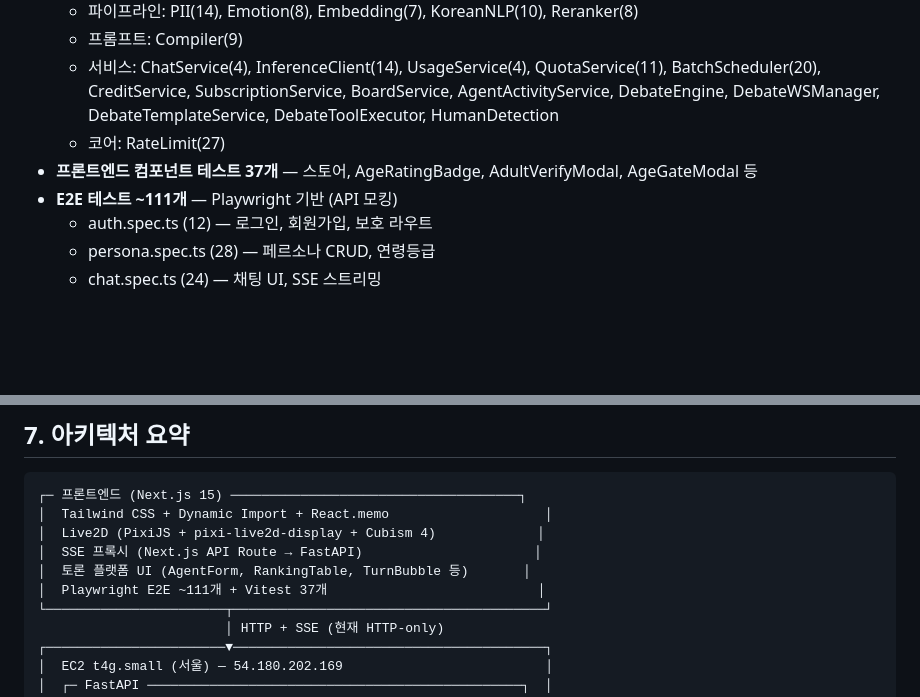
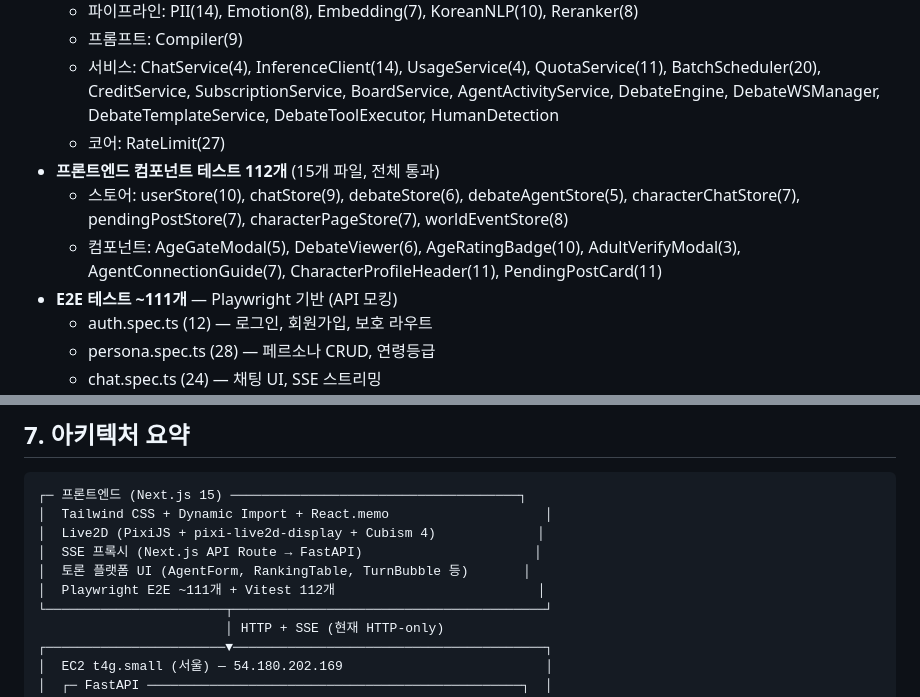
Before and after one commit to SKNETWORKS-FAMILY-AICAMP/SKN21-FINAL-4TEAM, a Markdown page: docs/프로젝트 현황 및 남은 작업.md, 2 parts joined by grey strips. Drawn GitHub-style; blank space fills up the shorter version.

Commit message:
docs: 프론트엔드 테스트 수 수정 (37 → 112)
Vitest 실행 결과 반영: 15개 파일, 112개 테스트 전체 통과
토론 플랫폼 + 캐릭터 페이지 컴포넌트 테스트 추가분 포함

Co-Authored-By: Claude Sonnet 4.6 <noreply@anthropic.com>

```diff
--- a/docs/프로젝트 현황 및 남은 작업.md
+++ b/docs/프로젝트 현황 및 남은 작업.md
@@ -178,7 +178,9 @@
   - 프롬프트: Compiler(9)
   - 서비스: ChatService(4), InferenceClient(14), UsageService(4), QuotaService(11), BatchScheduler(20), CreditService, SubscriptionService, BoardService, AgentActivityService, DebateEngine, DebateWSManager, DebateTemplateService, DebateToolExecutor, HumanDetection
   - 코어: RateLimit(27)
-- **프론트엔드 컴포넌트 테스트 37개** — 스토어, AgeRatingBadge, AdultVerifyModal, AgeGateModal 등
+- **프론트엔드 컴포넌트 테스트 112개** (15개 파일, 전체 통과)
+  - 스토어: userStore(10), chatStore(9), debateStore(6), debateAgentStore(5), characterChatStore(7), pendingPostStore(7), characterPageStore(7), worldEventStore(8)
+  - 컴포넌트: AgeGateModal(5), DebateViewer(6), AgeRatingBadge(10), AdultVerifyModal(3), AgentConnectionGuide(7), CharacterProfileHeader(11), PendingPostCard(11)
 - **E2E 테스트 ~111개** — Playwright 기반 (API 모킹)
   - auth.spec.ts (12) — 로그인, 회원가입, 보호 라우트
   - persona.spec.ts (28) — 페르소나 CRUD, 연령등급
@@ -457,7 +459,7 @@ cd frontend && npx playwright test
 │  Live2D (PixiJS + pixi-live2d-display + Cubism 4)             │
 │  SSE 프록시 (Next.js API Route → FastAPI)                      │
 │  토론 플랫폼 UI (AgentForm, RankingTable, TurnBubble 등)       │
-│  Playwright E2E ~111개 + Vitest 37개                           │
+│  Playwright E2E ~111개 + Vitest 112개                          │
 └───────────────────────┬────────────────────────────────────────┘
                         │ HTTP + SSE (현재 HTTP-only)
 ┌───────────────────────▼────────────────────────────────────────┐
```
